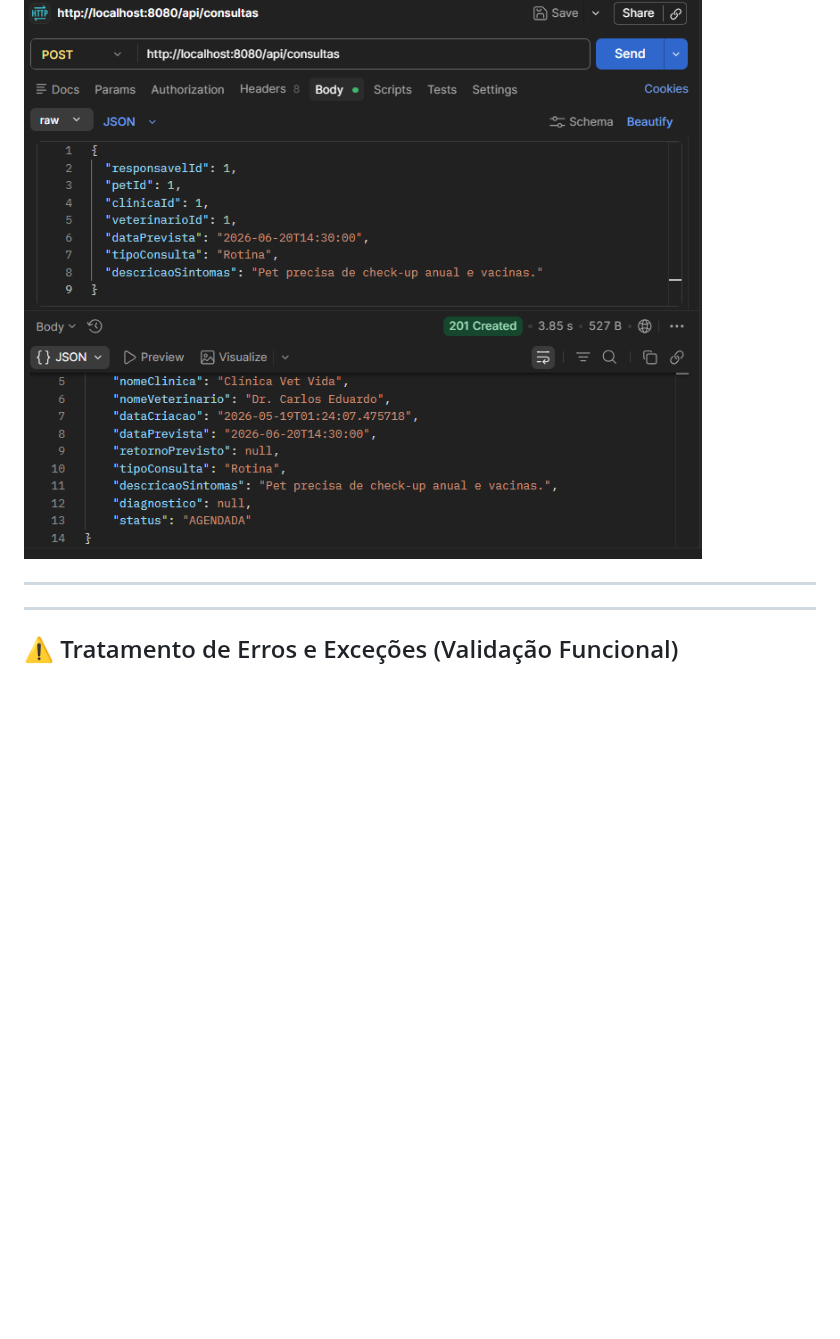
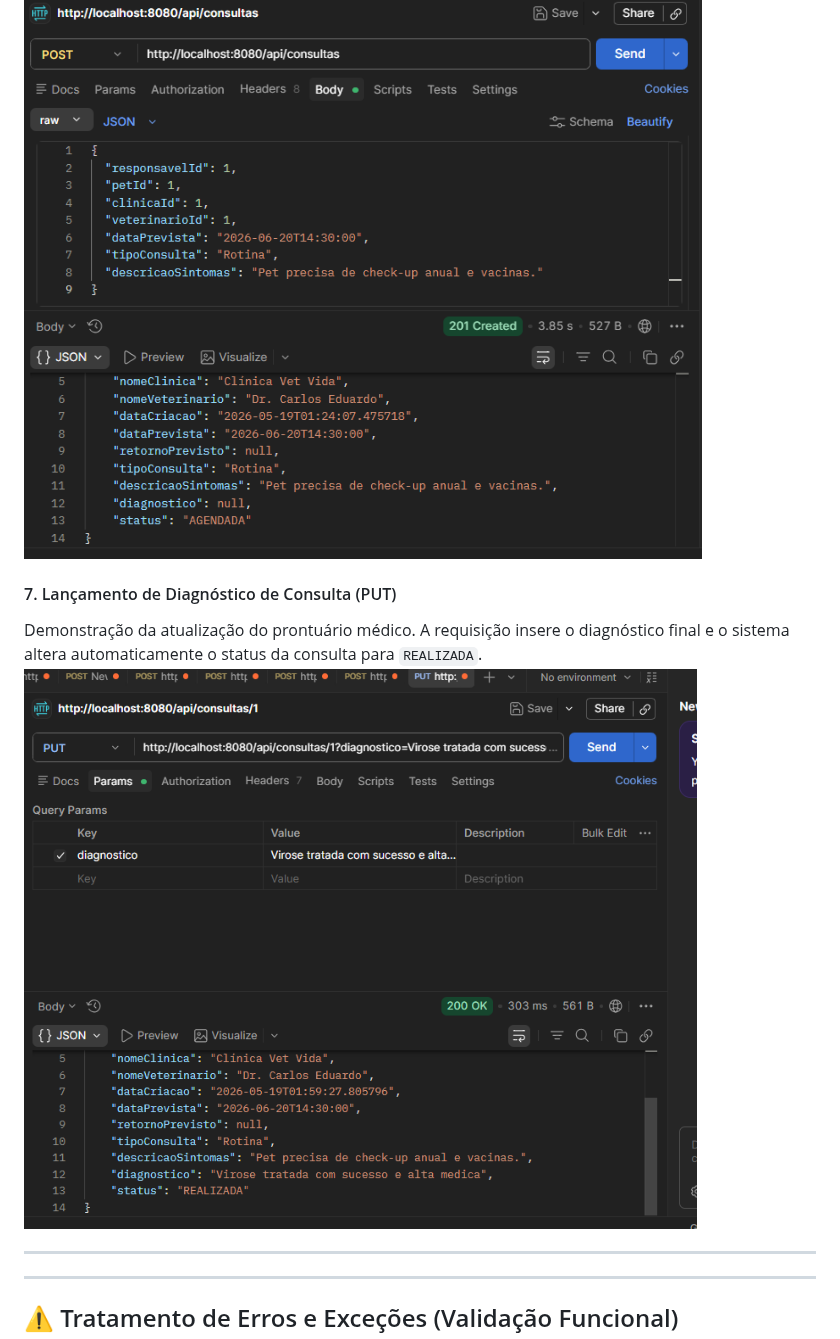
Before and after one commit to MatheusGianolli/Challenge-java2026, a Markdown page: README.md, the part around the change. GitHub-like rendering; pictures changed too: documentos/07_put_consulta.png (added); blank space fills up the shorter version.

```diff
--- a/README.md
+++ b/README.md
@@ -68,6 +68,10 @@ Para a validação das regras de negócio, todos os endpoints foram testados. O
 ### 6. Agendamento de Consulta (POST)
 ![Print Cadastro Consulta](./documentos/06_post_consulta.png)
 
+#### 7. Lançamento de Diagnóstico de Consulta (PUT)
+Demonstração da atualização do prontuário médico. A requisição insere o diagnóstico final e o sistema altera automaticamente o status da consulta para `REALIZADA`.
+![Lançamento de Diagnóstico](./documentos/07_put_consulta.png)
+
 ---
 ---
 
```
